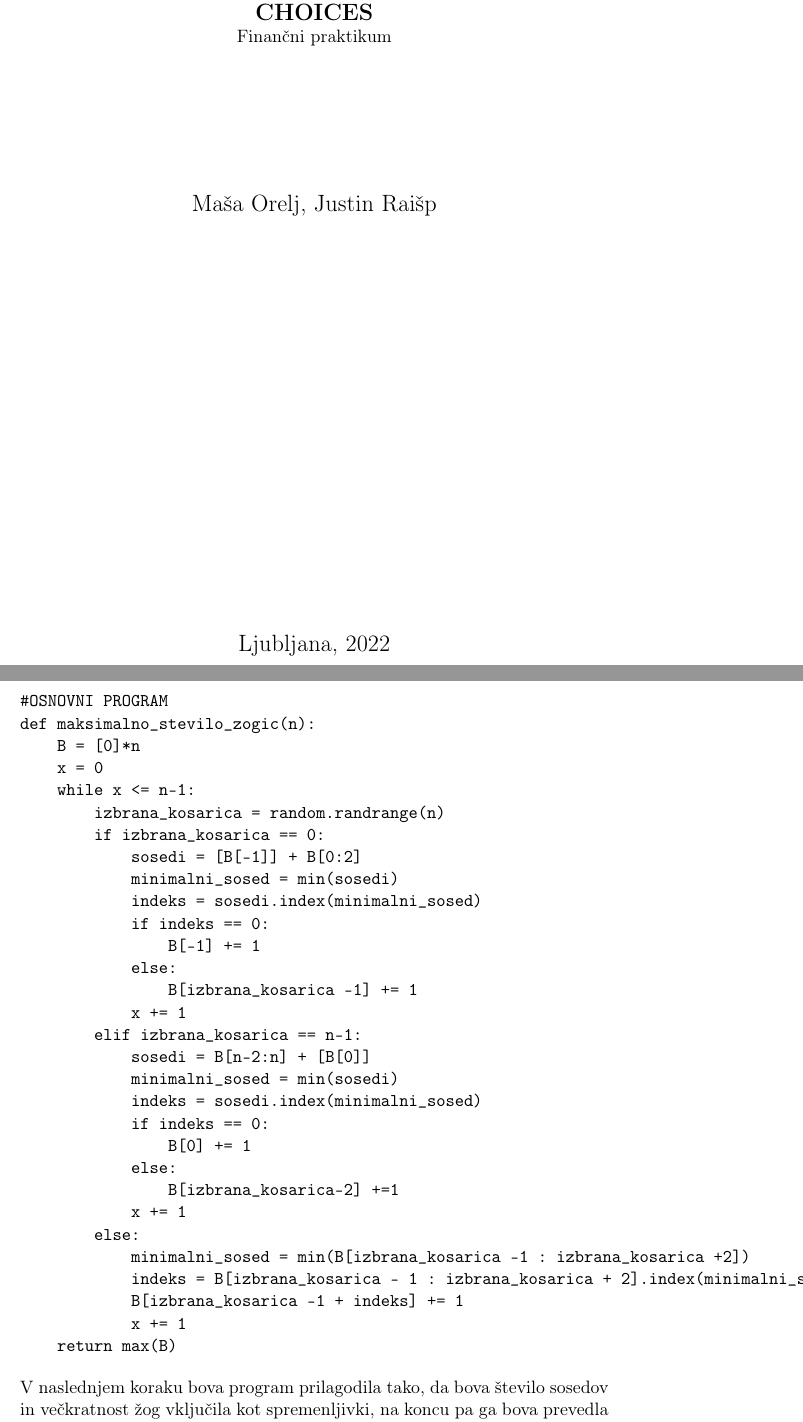
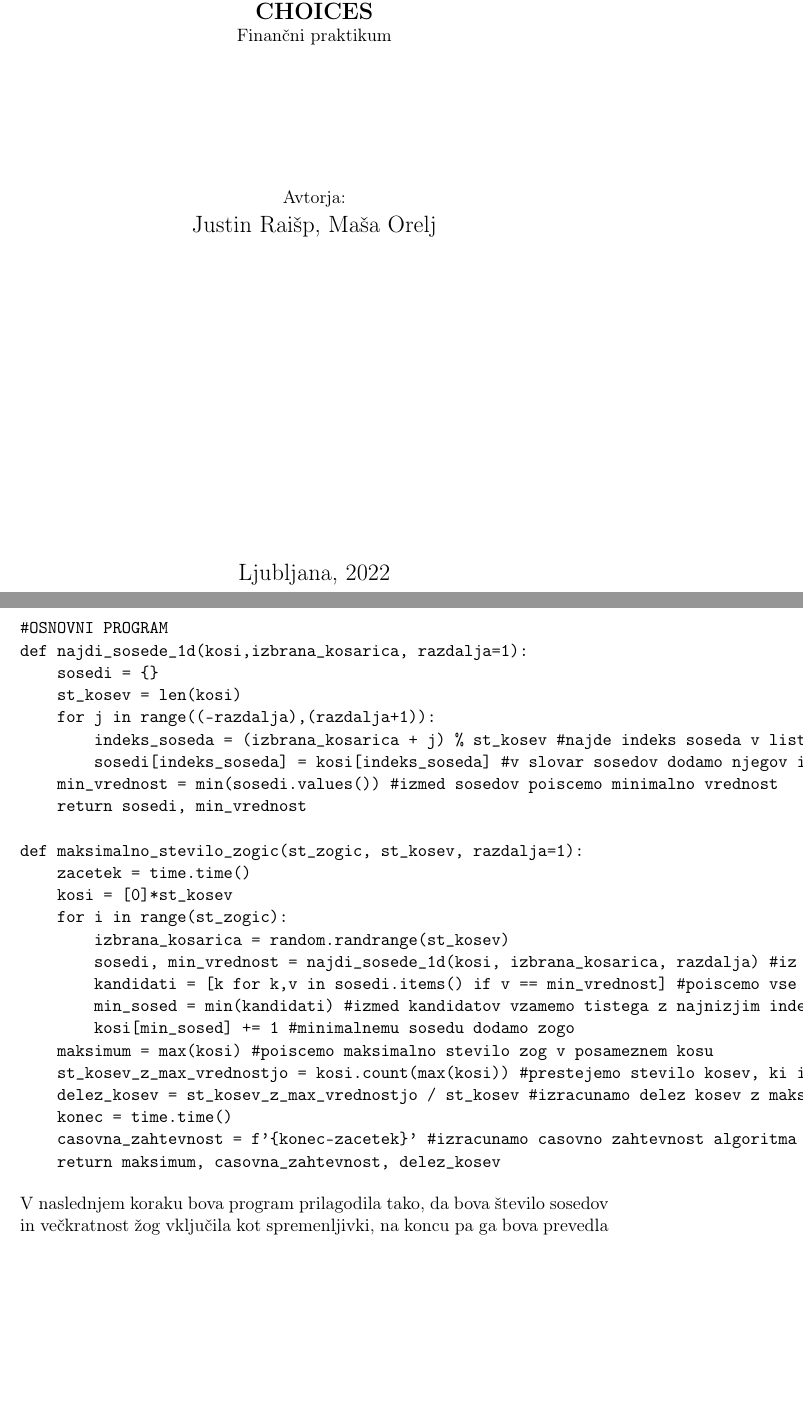
Before and after one commit to MasaOrelj/The-power-of-adjacent-choices, a LaTeX document (opis_problema.tex): two parts of pages 1 and 3 of 3, joined at a grey line, cut so that both start at the same text, the shorter picture padded with empty space. Compiled offline with pdfLaTeX.

Commit message:
popravek opisa problema

```diff
--- a/opis_problema.tex
+++ b/opis_problema.tex
@@ -12,19 +12,21 @@
 
 \begin{document}
 
+
 \thispagestyle{empty}
 \begin{center}
 \begin{minipage}{0.75\linewidth}
     \centering
     {\Large Univerza v Ljubljani \\ Fakulteta za matematiko in fiziko}
     \\
-    \vspace{3cm}
+    \vspace{7cm}
 
     {\uppercase{\Large \textbf{The power of adjacent choices}}} \\ Finančni praktikum \\
     \vspace{3cm}
 
-    {\Large Maša Orelj, Justin Raišp\par}
-    \vspace{9cm}
+    Avtorja:\\
+    {\Large Justin Raišp, Maša Orelj\par}
+    \vspace{7cm}
 
     {\Large Ljubljana, 2022}
 \end{minipage}
@@ -61,35 +63,30 @@ $$ \text{število košev} = n,\  \text{število žog} = n, \ \text{število levi
 
 \begin{verbatim}
 #OSNOVNI PROGRAM
-def maksimalno_stevilo_zogic(n):
-    B = [0]*n
-    x = 0
-    while x <= n-1:
-        izbrana_kosarica = random.randrange(n)
-        if izbrana_kosarica == 0:
-            sosedi = [B[-1]] + B[0:2]
-            minimalni_sosed = min(sosedi)
-            indeks = sosedi.index(minimalni_sosed)
-            if indeks == 0:
-                B[-1] += 1
-            else:
-                B[izbrana_kosarica -1] += 1
-            x += 1
-        elif izbrana_kosarica == n-1:
-            sosedi = B[n-2:n] + [B[0]]
-            minimalni_sosed = min(sosedi)
-            indeks = sosedi.index(minimalni_sosed)
-            if indeks == 0:
-                B[0] += 1
-            else:
-                B[izbrana_kosarica-2] +=1
-            x += 1
-        else:
-            minimalni_sosed = min(B[izbrana_kosarica -1 : izbrana_kosarica +2])
-            indeks = B[izbrana_kosarica - 1 : izbrana_kosarica + 2].index(minimalni_sosed)
-            B[izbrana_kosarica -1 + indeks] += 1
-            x += 1
-    return max(B)
+def najdi_sosede_1d(kosi,izbrana_kosarica, razdalja=1):
+    sosedi = {}
+    st_kosev = len(kosi)
+    for j in range((-razdalja),(razdalja+1)):
+        indeks_soseda = (izbrana_kosarica + j) % st_kosev #najde indeks soseda v listu s pomocjo modula, da velja kroznost
+        sosedi[indeks_soseda] = kosi[indeks_soseda] #v slovar sosedov dodamo njegov indeks kot kljuc in njegovo stevilo zog kot vrednost
+    min_vrednost = min(sosedi.values()) #izmed sosedov poiscemo minimalno vrednost
+    return sosedi, min_vrednost
+
+def maksimalno_stevilo_zogic(st_zogic, st_kosev, razdalja=1):
+    zacetek = time.time()
+    kosi = [0]*st_kosev
+    for i in range(st_zogic):
+        izbrana_kosarica = random.randrange(st_kosev)
+        sosedi, min_vrednost = najdi_sosede_1d(kosi, izbrana_kosarica, razdalja) #iz nase pomozne funkcije dobimo sosede in minimalno vrednost
+        kandidati = [k for k,v in sosedi.items() if v == min_vrednost] #poiscemo vse kandidate, ki so sosedi in imajo minimalno vrednost
+        min_sosed = min(kandidati) #izmed kandidatov vzamemo tistega z najnizjim indeksom
+        kosi[min_sosed] += 1 #minimalnemu sosedu dodamo zogo
+    maksimum = max(kosi) #poiscemo maksimalno stevilo zog v posameznem kosu
+    st_kosev_z_max_vrednostjo = kosi.count(max(kosi)) #prestejemo stevilo kosev, ki imajo maksimalno stevilo zog
+    delez_kosev = st_kosev_z_max_vrednostjo / st_kosev #izracunamo delez kosev z maksimalnim stevilom zog
+    konec = time.time()
+    casovna_zahtevnost = f'{konec-zacetek}' #izracunamo casovno zahtevnost algoritma
+    return maksimum, casovna_zahtevnost, delez_kosev
 \end{verbatim}
 
 \noindent V naslednjem koraku bova program prilagodila tako, da bova število sosedov in večkratnost žog vključila kot spremenljivki,
```
Also changed, not shown: opis_problema.pdf, 3 other files.
